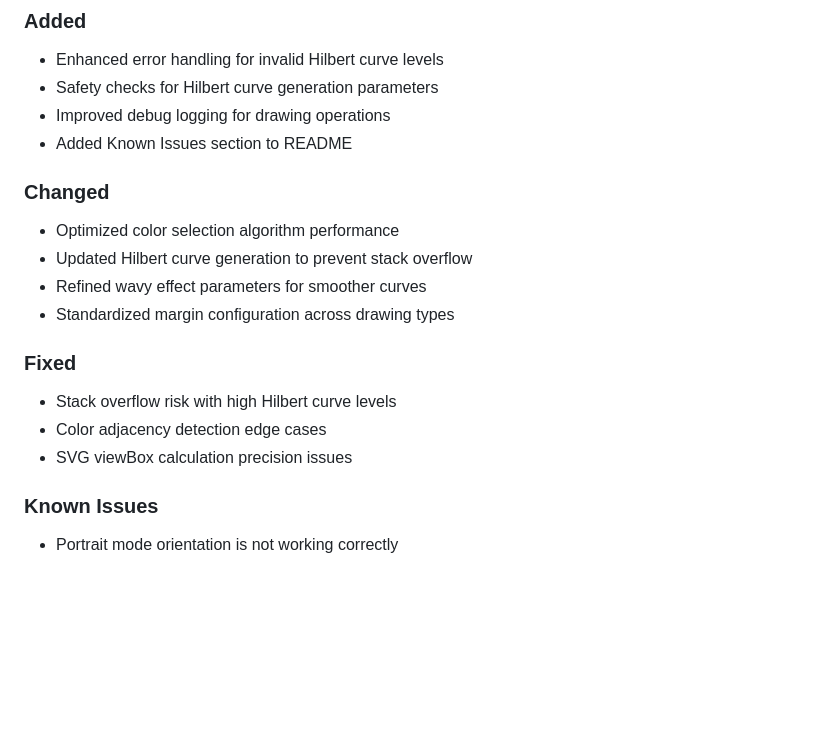
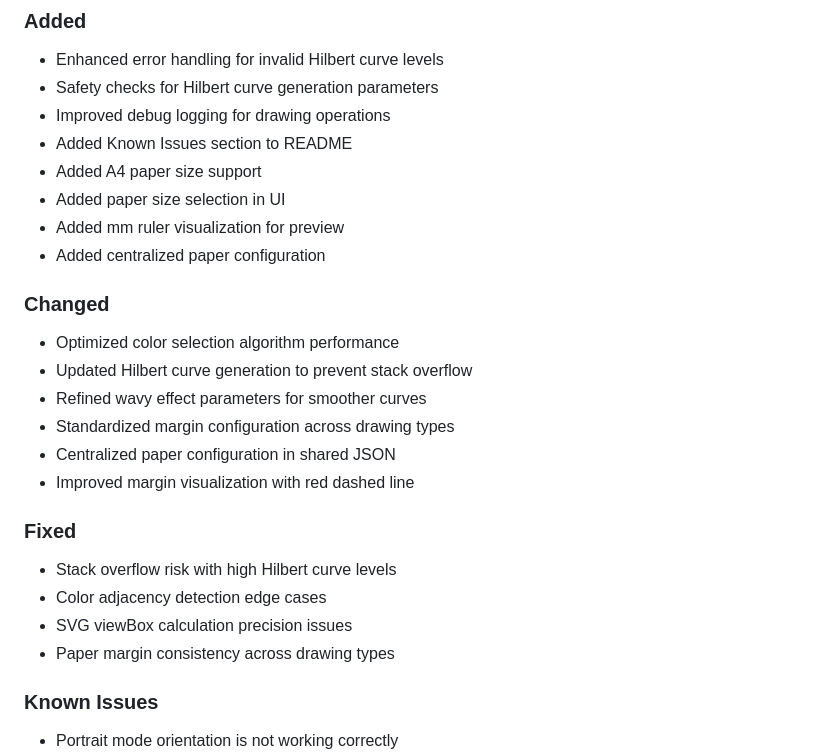
Before and after one commit to sdjayna/super-duper-octo-robot, a Markdown page: CHANGELOG.md, the part around the change. GitHub-like rendering; blank space fills up the shorter version.

```diff
--- a/CHANGELOG.md
+++ b/CHANGELOG.md
@@ -12,17 +12,24 @@ and this project adheres to [Semantic Versioning](https://semver.org/spec/v2.0.0
 - Safety checks for Hilbert curve generation parameters
 - Improved debug logging for drawing operations
 - Added Known Issues section to README
+- Added A4 paper size support
+- Added paper size selection in UI
+- Added mm ruler visualization for preview
+- Added centralized paper configuration
 
 ### Changed
 - Optimized color selection algorithm performance
 - Updated Hilbert curve generation to prevent stack overflow
 - Refined wavy effect parameters for smoother curves
 - Standardized margin configuration across drawing types
+- Centralized paper configuration in shared JSON
+- Improved margin visualization with red dashed line
 
 ### Fixed
 - Stack overflow risk with high Hilbert curve levels
 - Color adjacency detection edge cases
 - SVG viewBox calculation precision issues
+- Paper margin consistency across drawing types
 
 ### Known Issues
 - Portrait mode orientation is not working correctly
```
Also changed, not shown: README.md (+26 -1 lines).
